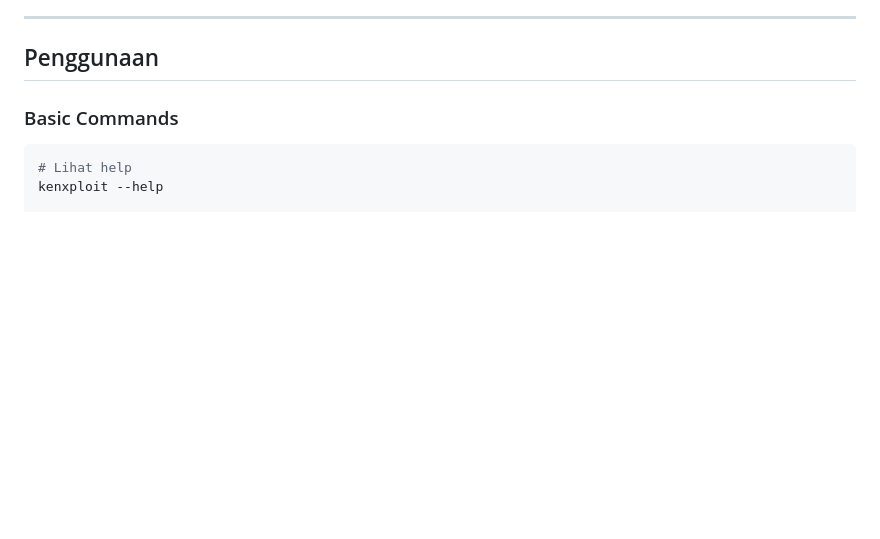
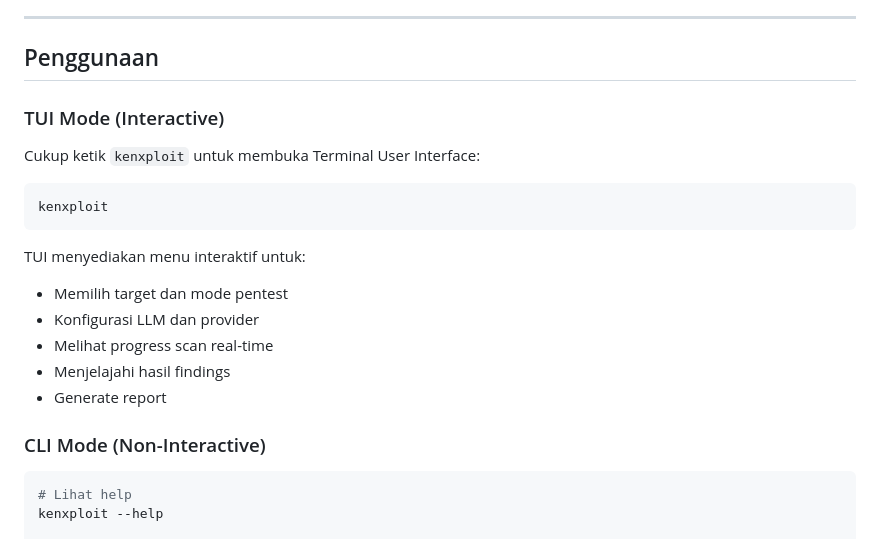
Before and after one commit to kenxploitz/kenxploit, a Markdown page: README.md, the part around the change. GitHub-like rendering; blank space fills up the shorter version.

Commit message:
Add TUI mode documentation: just type kenxploit

````diff
--- a/README.md
+++ b/README.md
@@ -154,7 +154,22 @@ Model lain yang kompatibel (OpenAI-compatible API):
 
 ## Penggunaan
 
-### Basic Commands
+### TUI Mode (Interactive)
+
+Cukup ketik `kenxploit` untuk membuka Terminal User Interface:
+
+```bash
+kenxploit
+```
+
+TUI menyediakan menu interaktif untuk:
+- Memilih target dan mode pentest
+- Konfigurasi LLM dan provider
+- Melihat progress scan real-time
+- Menjelajahi hasil findings
+- Generate report
+
+### CLI Mode (Non-Interactive)
 
 ```bash
 # Lihat help
````
